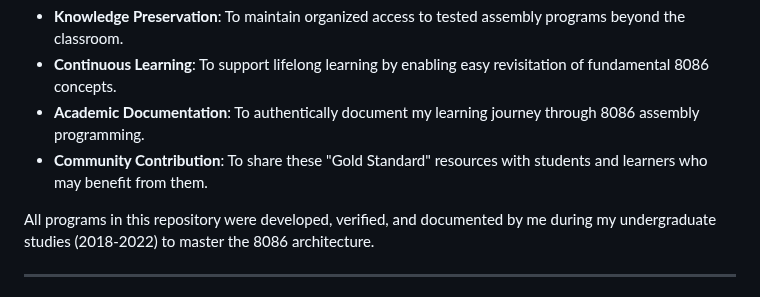
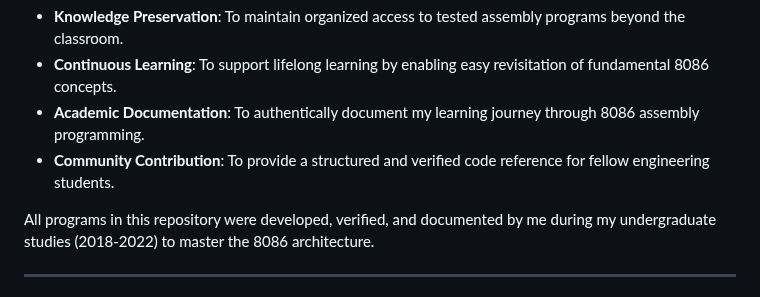
Before and after one commit to Amey-Thakur/8086-ASSEMBLY-LANGUAGE-PROGRAMS, a Markdown page: README.md, the part around the change. Rendered like a GitHub page.

Commit message:
8086 Assembly Language (ASM)

```diff
--- a/README.md
+++ b/README.md
@@ -66,7 +66,7 @@ As a computer engineer, understanding the underlying hardware-software interface
 - **Knowledge Preservation**: To maintain organized access to tested assembly programs beyond the classroom.
 - **Continuous Learning**: To support lifelong learning by enabling easy revisitation of fundamental 8086 concepts.
 - **Academic Documentation**: To authentically document my learning journey through 8086 assembly programming.
-- **Community Contribution**: To share these "Gold Standard" resources with students and learners who may benefit from them.
+- **Community Contribution**: To provide a structured and verified code reference for fellow engineering students.
 
 All programs in this repository were developed, verified, and documented by me during my undergraduate studies (2018-2022) to master the 8086 architecture.
 
```
